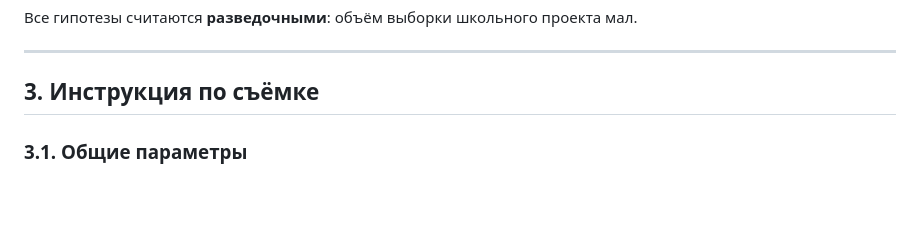
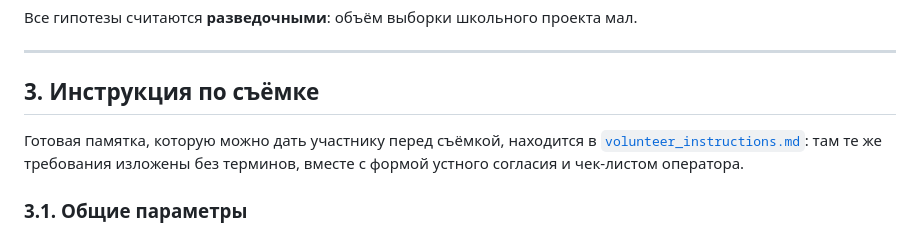
Before and after one commit to mametaeverzat014-cell/An-Explainable-Mathematical-Model-of-Geometric-Liveness, a Markdown page: protocol.md, the part around the change. GitHub-like rendering; blank space fills up the shorter version.

```diff
--- a/protocol.md
+++ b/protocol.md
@@ -38,6 +38,10 @@ PLS, обеспечивают меньший `ACER` при LOSO-CV, чем ст
 ---
 
 ## 3. Инструкция по съёмке
+
+Готовая памятка, которую можно дать участнику перед съёмкой, находится в
+[`volunteer_instructions.md`](volunteer_instructions.md): там те же требования
+изложены без терминов, вместе с формой устного согласия и чек-листом оператора.
 
 ### 3.1. Общие параметры
 
```
Also changed, not shown: README.md (+3 -1 lines), volunteer_instructions.md (added, +142 -0 lines).
